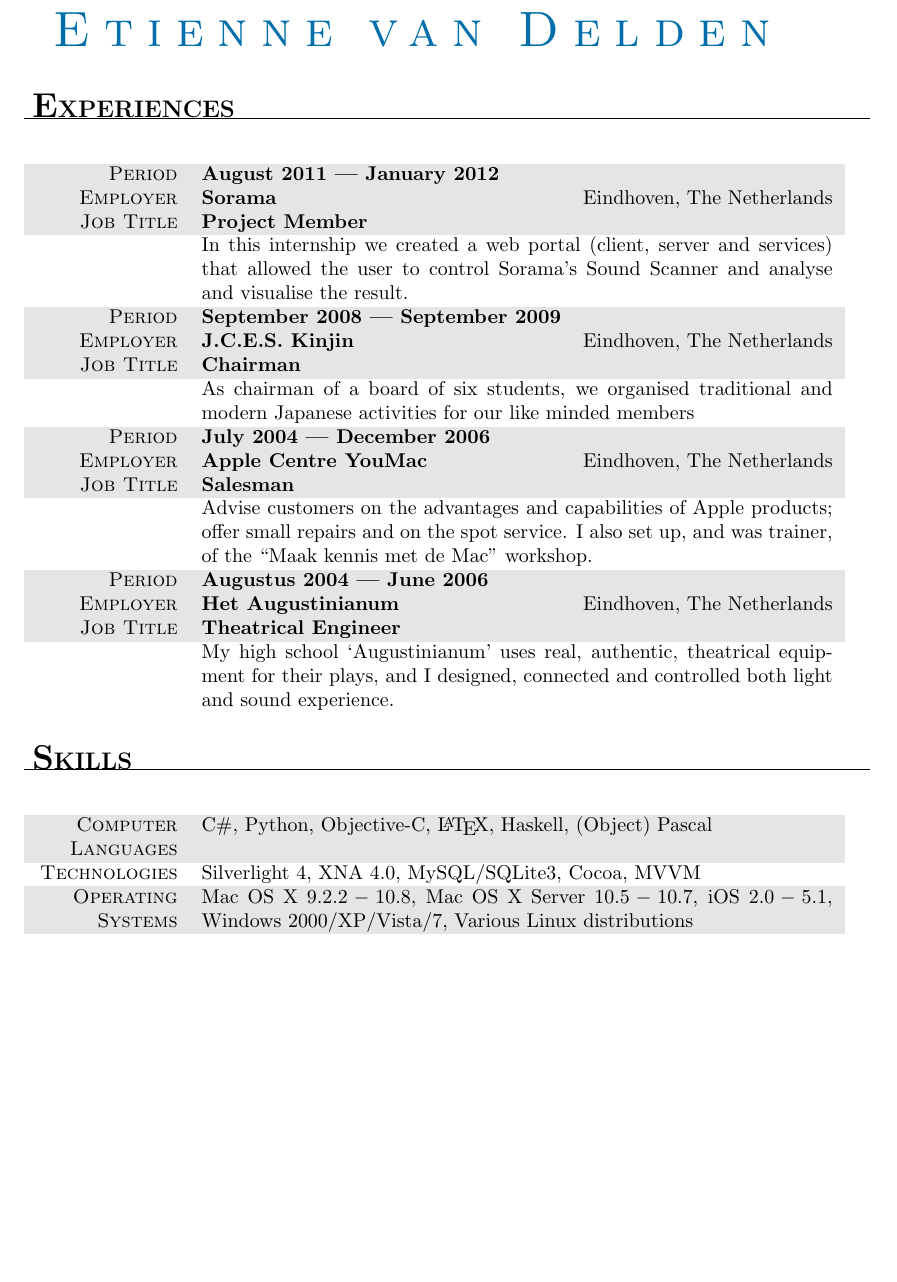
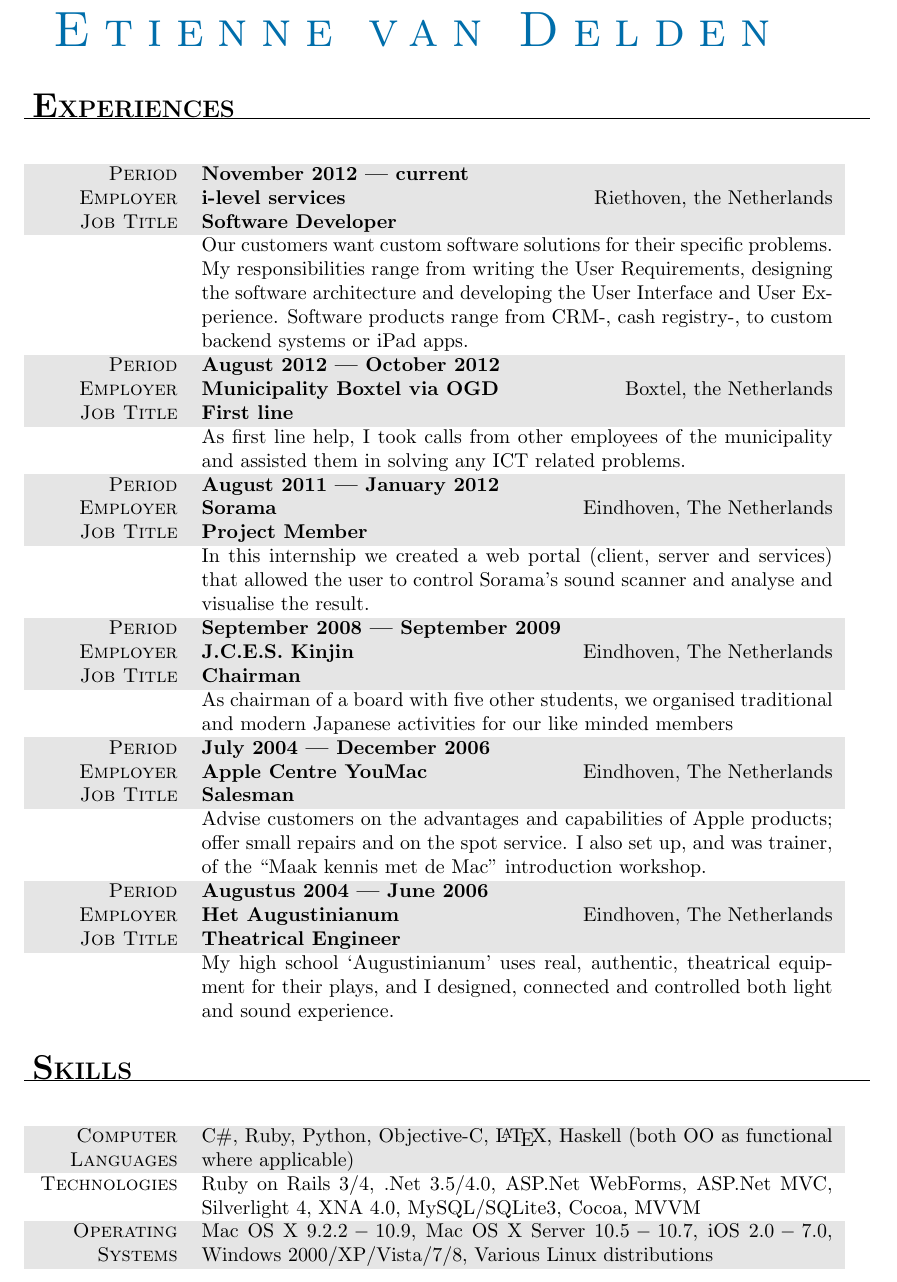
Before and after one commit to eirvandelden/Curriculum-Vitae, a LaTeX CV (curriculumvitae.tex): part of page 1 of 2, cut so that both start at the same text, the shorter picture padded with empty space. Compiled offline with pdfLaTeX.

Commit message:
Update for Kabisa

```diff
--- a/curriculumvitae.tex
+++ b/curriculumvitae.tex
@@ -22,10 +22,10 @@
 
 % PAGE STYLE: myCV
 \makepagestyle{myCV}
-\makeevenfoot{myCV}{}{\so{Weldam, 6 - 5655JG, Eindhoven, the Netherlands}\\     % Define Verso footer
+\makeevenfoot{myCV}{}{\so{Schootsestraat 99B - 5616RC, Eindhoven, the Netherlands}\\     % Define Verso footer
     \so{ {\Large\Letter} eirvandelden@me.com \ {\Large\Telefon} +31 (0)6 18 24 38 12}
     }{}
-\makeoddfoot{myCV}{}{\so{Weldam, 6 - 5655JG, Eindhoven, the Netherlands}\\      % Define Recto footer
+\makeoddfoot{myCV}{}{\so{Schootsestraat 99B - 5616RC, Eindhoven, the Netherlands}\\      % Define Recto footer
     \so{ {\Large\Letter} eirvandelden@me.com \ {\Large\Telefon} +31 (0)6 18 24 38 12}
     }{}
 
@@ -52,37 +52,42 @@
     % EXPERIENCES
     \heading{E}{XPERIENCES}
         \begin{tabularx}{0.97\linewidth}{>{\raggedleft\scshape}p{2.5cm}X}
+            \gray Period    & \textbf{November 2012 --- current}\\
+            \gray Employer  & \textbf{i-level services} \hfill Riethoven, the Netherlands\\
+            \gray Job Title & \textbf{Software Developer}\\
+                            & Our customers want custom software solutions for their specific problems. My responsibilities range from writing the User Requirements, designing the software architecture and developing the User Interface and User Experience. Software products range from CRM-, cash registry-, to custom backend systems or iPad apps. \\
+            \gray Period    & \textbf{August 2012 --- October 2012}\\
+            \gray Employer  & \textbf{Municipality Boxtel via OGD}  \hfill Boxtel, the Netherlands\\
+            \gray Job Title & \textbf{First line}\\
+                            & As first line help, I took calls from other employees of the municipality and assisted them in solving any ICT related problems. \\
             \gray Period    & \textbf{August 2011 --- January 2012}\\
             \gray Employer  & \textbf{Sorama} \hfill Eindhoven, The Netherlands\\
             \gray Job Title & \textbf{Project Member}\\ %TODO: Replace by something more fitting
-                            & In this internship we created a web portal (client, server and services) that allowed the user to control Sorama's Sound Scanner and analyse and visualise the result.\\
+                            & In this internship we created a web portal (client, server and services) that allowed the user to control Sorama's sound scanner and analyse and visualise the result.\\
             \gray Period    & \textbf{September 2008 --- September 2009}\\
             \gray Employer  & \textbf{J.C.E.S. Kinjin} \hfill Eindhoven, The Netherlands\\
             \gray Job Title & \textbf{Chairman}\\
-                            & As chairman of a board of six students, we organised traditional and modern Japanese activities for our like minded members\\
+                            & As chairman of a board with five other students, we organised traditional and modern Japanese activities for our like minded members\\
         \gray Period        & \textbf{July 2004 --- December 2006}\\
         \gray Employer      & \textbf{Apple Centre YouMac} \hfill Eindhoven, The Netherlands\\
         \gray Job Title     & \textbf{Salesman}\\
-                            & Advise customers on the advantages and capabilities of Apple products; offer small repairs and on the spot service. I also set up, and was trainer, of the ``Maak kennis met de Mac'' workshop.\\
+                            & Advise customers on the advantages and capabilities of Apple products; offer small repairs and on the spot service. I also set up, and was trainer, of the ``Maak kennis met de Mac'' introduction workshop.\\
         \gray Period        & \textbf{Augustus 2004 --- June 2006}\\
         \gray Employer      & \textbf{Het Augustinianum} \hfill Eindhoven, The Netherlands\\
         \gray Job Title     & \textbf{Theatrical Engineer}\\
                             & My high school `Augustinianum' uses real, authentic, theatrical equipment for their plays, and I designed, connected and controlled both light and sound experience.\\
-
-
         \end{tabularx}
 
 
     \heading{S}{KILLS}
 %        \newcommand{\gray}{\rowcolor[gray]{.90}}
         \begin{tabularx}{0.97\linewidth}{>{\raggedleft\scshape}p{2.5cm}X}
-         \gray Computer \mbox{Languages} & C\#, Python, Objective-C, \LaTeX, Haskell, (Object) Pascal\\
-         Technologies & Silverlight 4, XNA 4.0, MySQL/SQLite3, Cocoa, MVVM \\
-         \gray Operating Systems & Mac OS X $9.2.2-10.8$, Mac OS X Server $10.5-10.7$, iOS $2.0 - 5.1$, Windows 2000/XP/Vista/7, Various Linux distributions \\
+         \gray Computer \mbox{Languages} & C\#, Ruby, Python, Objective-C, \LaTeX, Haskell (both OO as functional where applicable)\\
+         Technologies & Ruby on Rails 3/4, .Net 3.5/4.0, ASP.Net WebForms, ASP.Net MVC, Silverlight 4, XNA 4.0, MySQL/SQLite3, Cocoa, MVVM \\
+         \gray Operating Systems & Mac OS X $9.2.2-10.9$, Mac OS X Server $10.5-10.7$, iOS $2.0 - 7.0$, Windows 2000/XP/Vista/7/8, Various Linux distributions \\
 
         \end{tabularx}
-
-
+\newpage
     \heading{E}{DUCATION}
     \begin{tabularx}{0.97\linewidth}{>{\raggedleft\scshape}p{2.5cm}X}
         2006-present & \textbf{University of Technology Eindhoven} \\[.5ex]
@@ -92,7 +97,6 @@
         & {\small Graduated on `VWO' level in the profiles `Natuur\&Techniek' and `Natuur\&Gezondheid'}\\
     \end{tabularx}
 
-    \newpage
     \heading{P}{UBLICATIONS}
     \begin{tabularx}{0.97\linewidth}{>{\raggedleft\scshape}p{2.5cm}X}
           April 2011 & \emph{``Emotional Adaptive Gaming: Gaming Profiles''} \\[.5ex]
```
Also changed, not shown: curriculumvitae.tex (8 more changed lines).
